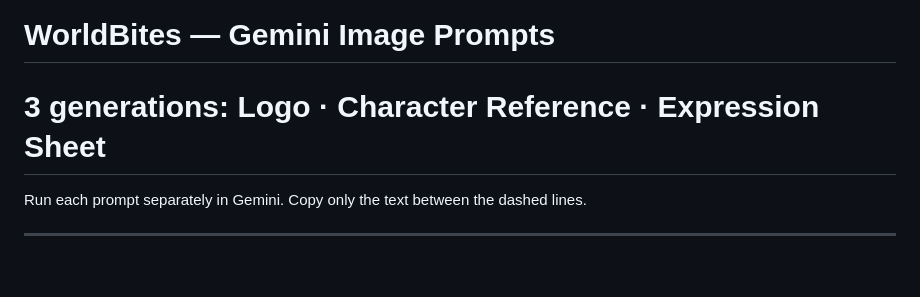
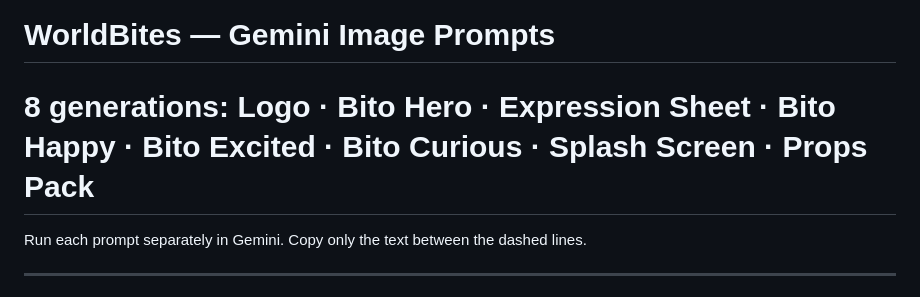
Before and after one commit to NizarDior83/Python-and-the-World, a Markdown page: worldbites-gemini-prompts.md, the part around one of its changes. GitHub-like rendering; blank space fills up the shorter version.

Commit message:
Fix prompts file header to reflect all 8 generations
Title still said "3 generations" after the Gen 4–8 additions last session.
Updated to list all 8 generation names and removed a stray duplicate separator.

Co-Authored-By: Claude Sonnet 4.6 <noreply@anthropic.com>
Claude-Session: https://claude.ai/code/session_01UBY4Ak72X1rK7E1Jva5FoB

```diff
--- a/worldbites-gemini-prompts.md
+++ b/worldbites-gemini-prompts.md
@@ -1,5 +1,5 @@
 # WorldBites — Gemini Image Prompts
-# 3 generations: Logo · Character Reference · Expression Sheet
+# 8 generations: Logo · Bito Hero · Expression Sheet · Bito Happy · Bito Excited · Bito Curious · Splash Screen · Props Pack
 
 Run each prompt separately in Gemini. Copy only the text between the dashed lines.
 
```
Also changed, not shown: other parts of worldbites-gemini-prompts.md (+0 -2 lines).
